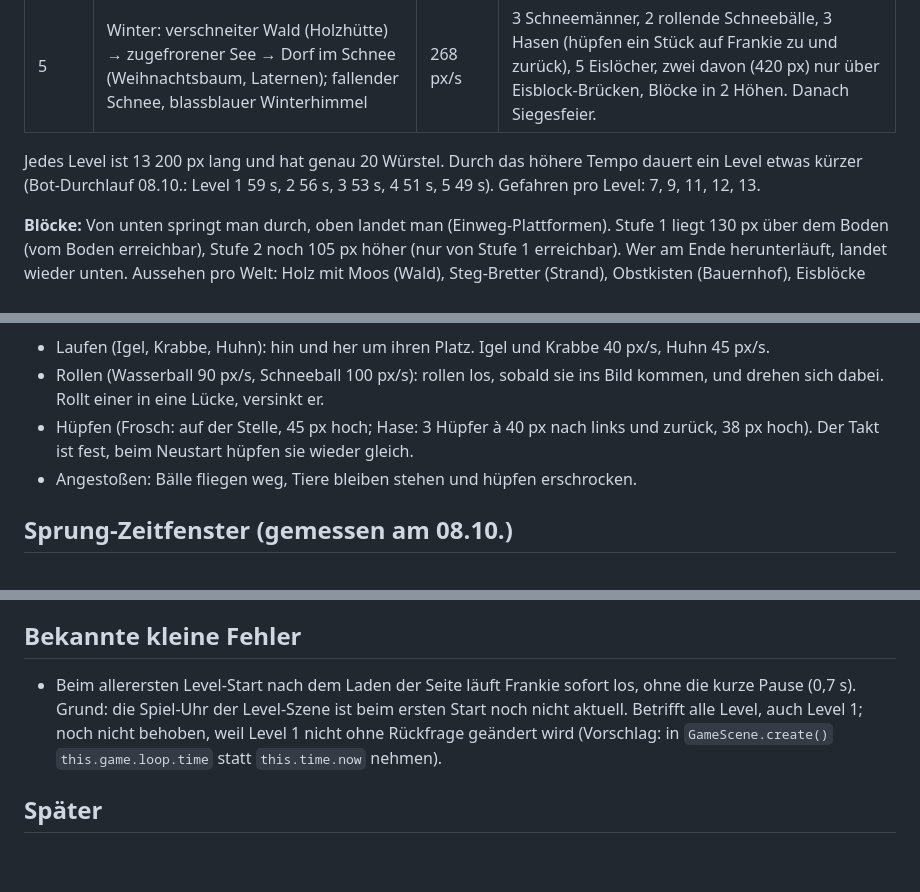
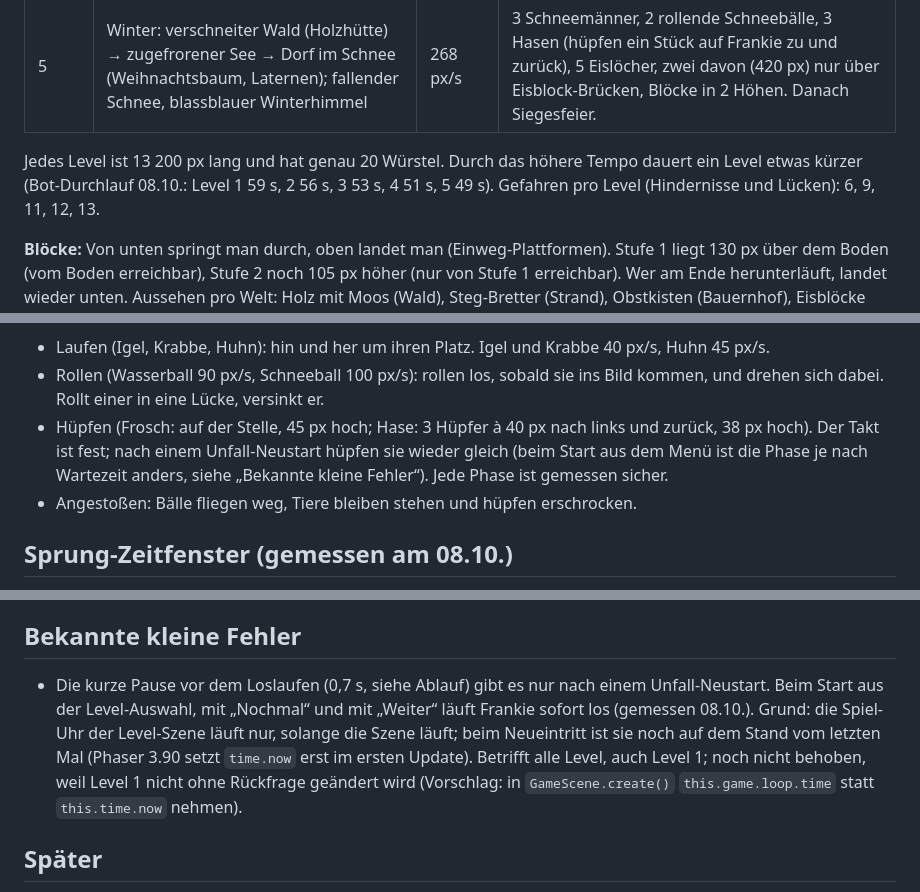
Before and after one commit to mariusb1860-jpg/frankie-spiel, a Markdown page: docs/spec.md, 3 parts joined by grey strips. GitHub-like rendering; blank space fills up the shorter version.

Commit message:
docs: correct ready-pause bug scope and note hedgehog jump window
Co-Authored-By: Claude Opus 5.5 <noreply@anthropic.com>

```diff
--- a/docs/spec.md
+++ b/docs/spec.md
@@ -41,7 +41,7 @@ Beim Laden zeigt ein Balken den Fortschritt (die vielen Zeichnungen brauchen auf
 | 4 | Bauernhof: Felder (Traktor, Vogelscheuche, Kornfeld) → Hof (Scheune, Silo, Fachwerkhaus, Hühnerstall, Kühe und Schafe in der Ferne) → Weide (Pferdestall, Koppelzaun) | 256 px/s | 3 Heuballen, 1 Milchkanne, 2 Hühner (laufen etwas schneller), 2 hüpfende Frösche, 4 Gräben mit Matschwasser, 2 lange Kisten-Wege (einer mit zweiter Etage). |
 | 5 | Winter: verschneiter Wald (Holzhütte) → zugefrorener See → Dorf im Schnee (Weihnachtsbaum, Laternen); fallender Schnee, blassblauer Winterhimmel | 268 px/s | 3 Schneemänner, 2 rollende Schneebälle, 3 Hasen (hüpfen ein Stück auf Frankie zu und zurück), 5 Eislöcher, zwei davon (420 px) nur über Eisblock-Brücken, Blöcke in 2 Höhen. Danach Siegesfeier. |
 
-Jedes Level ist 13 200 px lang und hat genau 20 Würstel. Durch das höhere Tempo dauert ein Level etwas kürzer (Bot-Durchlauf 08.10.: Level 1 59 s, 2 56 s, 3 53 s, 4 51 s, 5 49 s). Gefahren pro Level: 7, 9, 11, 12, 13.
+Jedes Level ist 13 200 px lang und hat genau 20 Würstel. Durch das höhere Tempo dauert ein Level etwas kürzer (Bot-Durchlauf 08.10.: Level 1 59 s, 2 56 s, 3 53 s, 4 51 s, 5 49 s). Gefahren pro Level (Hindernisse und Lücken): 6, 9, 11, 12, 13.
 
 **Blöcke:** Von unten springt man durch, oben landet man (Einweg-Plattformen). Stufe 1 liegt 130 px über dem Boden (vom Boden erreichbar), Stufe 2 noch 105 px höher (nur von Stufe 1 erreichbar). Wer am Ende herunterläuft, landet wieder unten. Aussehen pro Welt: Holz mit Moos (Wald), Steg-Bretter (Strand), Obstkisten (Bauernhof), Eisblöcke (Winter).
 
@@ -50,7 +50,7 @@ Jedes Level ist 13 200 px lang und hat genau 20 Würstel. Durch das höhere Temp
 **Bewegte Hindernisse:**
 - Laufen (Igel, Krabbe, Huhn): hin und her um ihren Platz. Igel und Krabbe 40 px/s, Huhn 45 px/s.
 - Rollen (Wasserball 90 px/s, Schneeball 100 px/s): rollen los, sobald sie ins Bild kommen, und drehen sich dabei. Rollt einer in eine Lücke, versinkt er.
-- Hüpfen (Frosch: auf der Stelle, 45 px hoch; Hase: 3 Hüpfer à 40 px nach links und zurück, 38 px hoch). Der Takt ist fest, beim Neustart hüpfen sie wieder gleich.
+- Hüpfen (Frosch: auf der Stelle, 45 px hoch; Hase: 3 Hüpfer à 40 px nach links und zurück, 38 px hoch). Der Takt ist fest; nach einem Unfall-Neustart hüpfen sie wieder gleich (beim Start aus dem Menü ist die Phase je nach Wartezeit anders, siehe „Bekannte kleine Fehler“). Jede Phase ist gemessen sicher.
 - Angestoßen: Bälle fliegen weg, Tiere bleiben stehen und hüpfen erschrocken.
 
 ## Sprung-Zeitfenster (gemessen am 08.10.)
@@ -112,7 +114,7 @@ Per Web Audio erzeugt: Sprung („Boing“), Einsammeln (Glöckchen), Stolpern,
 
 ## Bekannte kleine Fehler
 
-- Beim allerersten Level-Start nach dem Laden der Seite läuft Frankie sofort los, ohne die kurze Pause (0,7 s). Grund: die Spiel-Uhr der Level-Szene ist beim ersten Start noch nicht aktuell. Betrifft alle Level, auch Level 1; noch nicht behoben, weil Level 1 nicht ohne Rückfrage geändert wird (Vorschlag: in `GameScene.create()` `this.game.loop.time` statt `this.time.now` nehmen).
+- Die kurze Pause vor dem Loslaufen (0,7 s, siehe Ablauf) gibt es nur nach einem Unfall-Neustart. Beim Start aus der Level-Auswahl, mit „Nochmal“ und mit „Weiter“ läuft Frankie sofort los (gemessen 08.10.). Grund: die Spiel-Uhr der Level-Szene läuft nur, solange die Szene läuft; beim Neueintritt ist sie noch auf dem Stand vom letzten Mal (Phaser 3.90 setzt `time.now` erst im ersten Update). Betrifft alle Level, auch Level 1; noch nicht behoben, weil Level 1 nicht ohne Rückfrage geändert wird (Vorschlag: in `GameScene.create()` `this.game.loop.time` statt `this.time.now` nehmen).
 
 ## Später
 
```
Also changed, not shown: other parts of docs/spec.md (+2 -0 lines), CLAUDE.md (+2 -2 lines).
